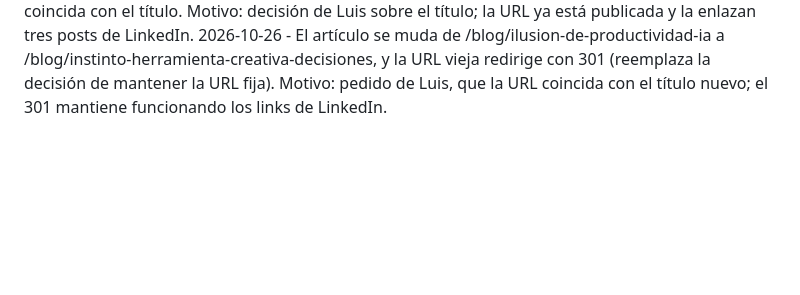
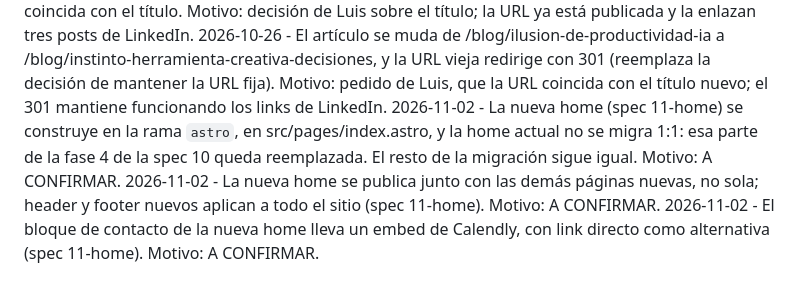
Before and after one commit to luisca85/uxuaria2026, a Markdown page: docs/decisions.md, the part around the change. GitHub-like rendering; blank space fills up the shorter version.

```diff
--- a/docs/decisions.md
+++ b/docs/decisions.md
@@ -21,3 +21,6 @@
 2026-10-26 - Se publica el artículo "Una ilusión de productividad" en /blog/ilusion-de-productividad-ia como card destacada del blog; "Método Harada" pasa al grid (spec 06-blog). La URL queda fija y no se renombra. Motivo: es la pieza ancla del boletín y el destino de tres posts de LinkedIn de esta semana, así que cambiar la URL rompería esos links.
 2026-10-26 - El artículo de /blog/ilusion-de-productividad-ia pasa a titularse "El instinto herramienta creativa en la toma de decisiones", pero la URL se mantiene aunque ya no coincida con el título. Motivo: decisión de Luis sobre el título; la URL ya está publicada y la enlazan tres posts de LinkedIn.
 2026-10-26 - El artículo se muda de /blog/ilusion-de-productividad-ia a /blog/instinto-herramienta-creativa-decisiones, y la URL vieja redirige con 301 (reemplaza la decisión de mantener la URL fija). Motivo: pedido de Luis, que la URL coincida con el título nuevo; el 301 mantiene funcionando los links de LinkedIn.
+2026-11-02 - La nueva home (spec 11-home) se construye en la rama `astro`, en src/pages/index.astro, y la home actual no se migra 1:1: esa parte de la fase 4 de la spec 10 queda reemplazada. El resto de la migración sigue igual. Motivo: A CONFIRMAR.
+2026-11-02 - La nueva home se publica junto con las demás páginas nuevas, no sola; header y footer nuevos aplican a todo el sitio (spec 11-home). Motivo: A CONFIRMAR.
+2026-11-02 - El bloque de contacto de la nueva home lleva un embed de Calendly, con link directo como alternativa (spec 11-home). Motivo: A CONFIRMAR.
```
Also changed, not shown: docs/specs/10-astro.md (+2 -2 lines), docs/specs/11-home.md (added, +189 -0 lines).
